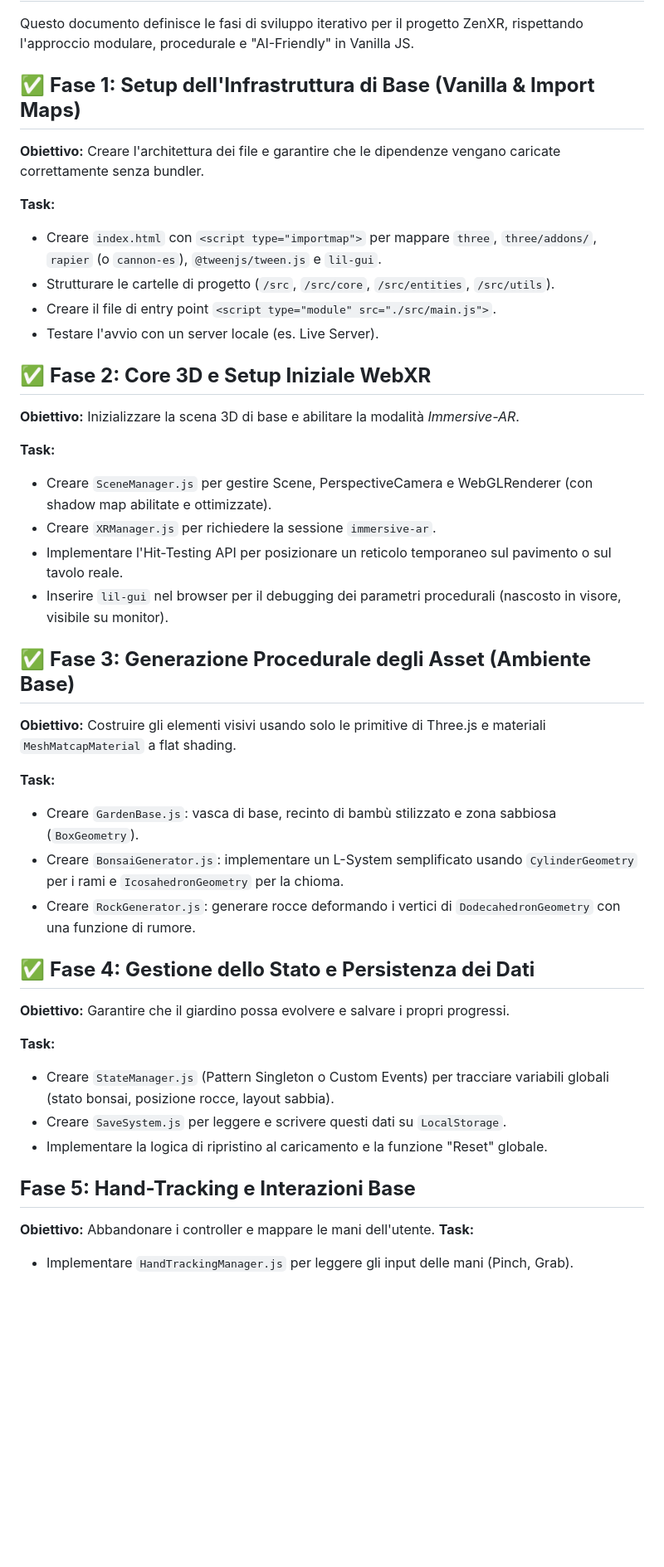
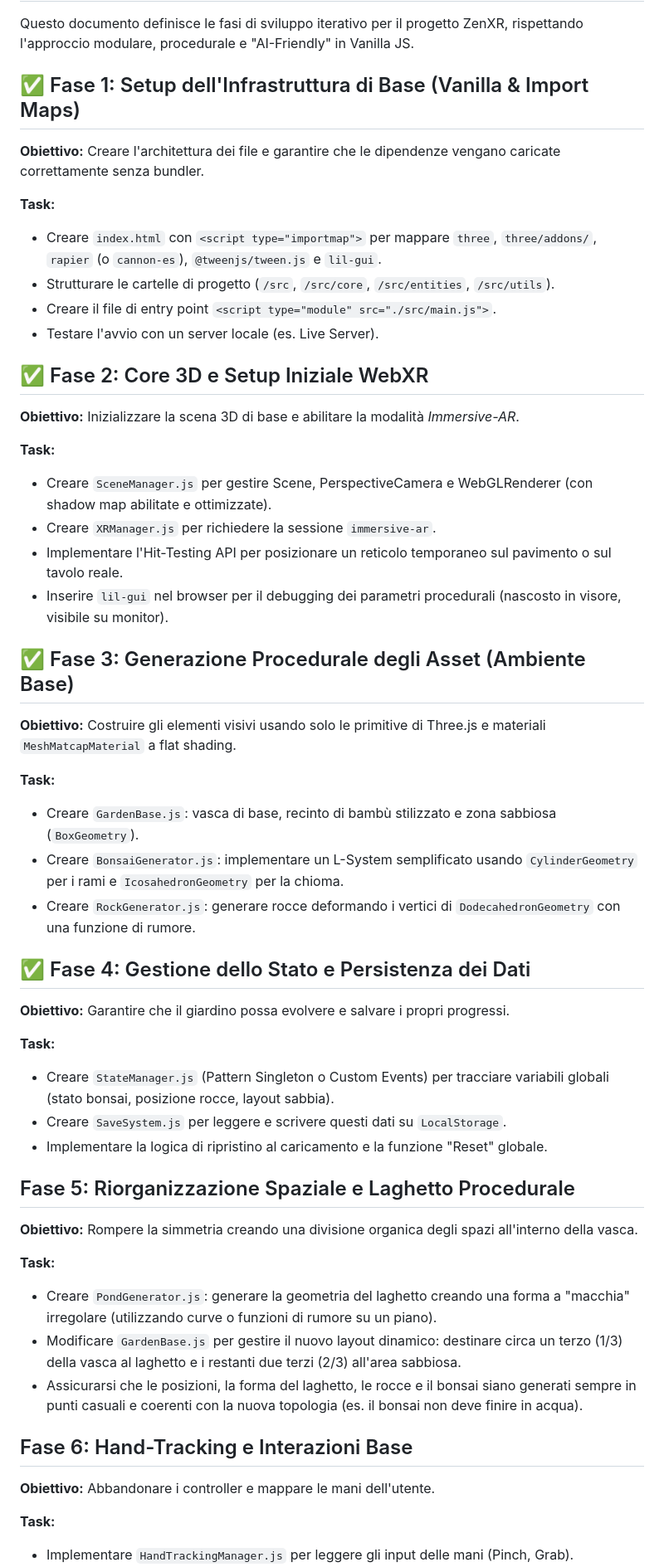
Before and after one commit to OrangeBaron/ZenXR, a Markdown page: ROADMAP.md, the part around one of its changes. Shown at 83% size. Rendered like a GitHub page; blank space fills up the shorter version.

```diff
--- a/ROADMAP.md
+++ b/ROADMAP.md
@@ -2,7 +2,7 @@
 
 Questo documento definisce le fasi di sviluppo iterativo per il progetto ZenXR, rispettando l'approccio modulare, procedurale e "AI-Friendly" in Vanilla JS.
 
-## ✅ **Fase 1: Setup dell'Infrastruttura di Base (Vanilla & Import Maps)**
+## ✅ Fase 1: Setup dell'Infrastruttura di Base (Vanilla & Import Maps)
 
 **Obiettivo:** Creare l'architettura dei file e garantire che le dipendenze vengano caricate correttamente senza bundler.
 
@@ -13,7 +13,7 @@ Questo documento definisce le fasi di sviluppo iterativo per il progetto ZenXR,
 * Creare il file di entry point `<script type="module" src="./src/main.js">`.
 * Testare l'avvio con un server locale (es. Live Server).
 
-## ✅ **Fase 2: Core 3D e Setup Iniziale WebXR**
+## ✅ Fase 2: Core 3D e Setup Iniziale WebXR
 
 **Obiettivo:** Inizializzare la scena 3D di base e abilitare la modalità *Immersive-AR*.
 
@@ -24,7 +24,7 @@ Questo documento definisce le fasi di sviluppo iterativo per il progetto ZenXR,
 * Implementare l'Hit-Testing API per posizionare un reticolo temporaneo sul pavimento o sul tavolo reale.
 * Inserire `lil-gui` nel browser per il debugging dei parametri procedurali (nascosto in visore, visibile su monitor).
 
-## ✅ **Fase 3: Generazione Procedurale degli Asset (Ambiente Base)**
+## ✅ Fase 3: Generazione Procedurale degli Asset (Ambiente Base)
 
 **Obiettivo:** Costruire gli elementi visivi usando solo le primitive di Three.js e materiali `MeshMatcapMaterial` a flat shading.
 
@@ -34,7 +34,7 @@ Questo documento definisce le fasi di sviluppo iterativo per il progetto ZenXR,
 * Creare `BonsaiGenerator.js`: implementare un L-System semplificato usando `CylinderGeometry` per i rami e `IcosahedronGeometry` per la chioma.
 * Creare `RockGenerator.js`: generare rocce deformando i vertici di `DodecahedronGeometry` con una funzione di rumore.
 
-## ✅ **Fase 4: Gestione dello Stato e Persistenza dei Dati**
+## ✅ Fase 4: Gestione dello Stato e Persistenza dei Dati
 
 **Obiettivo:** Garantire che il giardino possa evolvere e salvare i propri progressi.
 
@@ -44,9 +44,20 @@ Questo documento definisce le fasi di sviluppo iterativo per il progetto ZenXR,
 * Creare `SaveSystem.js` per leggere e scrivere questi dati su `LocalStorage`.
 * Implementare la logica di ripristino al caricamento e la funzione "Reset" globale.
 
-## **Fase 5: Hand-Tracking e Interazioni Base**
+## Fase 5: Riorganizzazione Spaziale e Laghetto Procedurale
+
+**Obiettivo:** Rompere la simmetria creando una divisione organica degli spazi all'interno della vasca.
+
+**Task:**
+
+* Creare `PondGenerator.js`: generare la geometria del laghetto creando una forma a "macchia" irregolare (utilizzando curve o funzioni di rumore su un piano).
+* Modificare `GardenBase.js` per gestire il nuovo layout dinamico: destinare circa un terzo (1/3) della vasca al laghetto e i restanti due terzi (2/3) all'area sabbiosa.
+* Assicurarsi che le posizioni, la forma del laghetto, le rocce e il bonsai siano generati sempre in punti casuali e coerenti con la nuova topologia (es. il bonsai non deve finire in acqua).
+
+## Fase 6: Hand-Tracking e Interazioni Base
 
 **Obiettivo:** Abbandonare i controller e mappare le mani dell'utente.
+
 **Task:**
 
 * Implementare `HandTrackingManager.js` per leggere gli input delle mani (Pinch, Grab).
```
Also changed, not shown: other parts of ROADMAP.md (+6 -5 lines).
